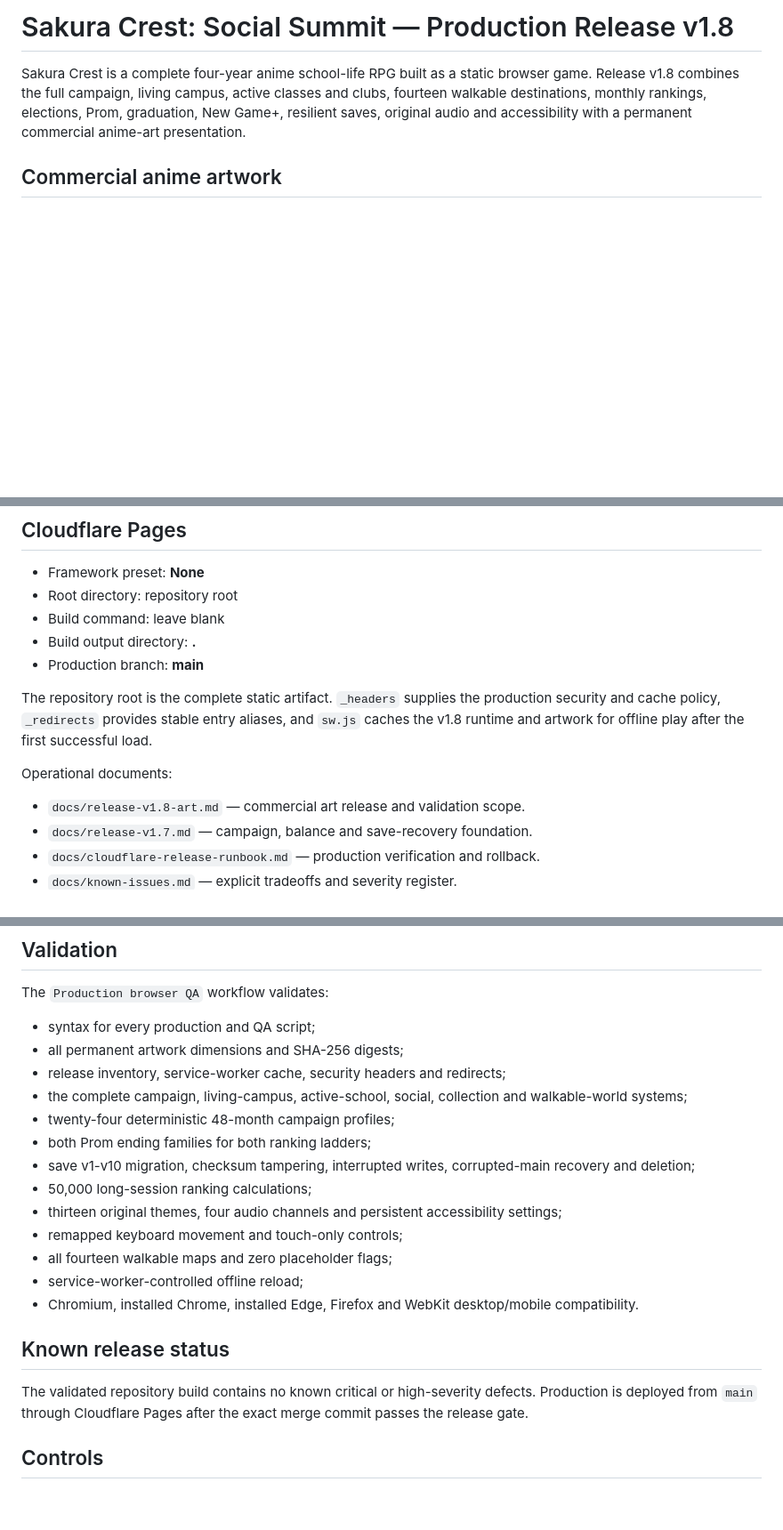
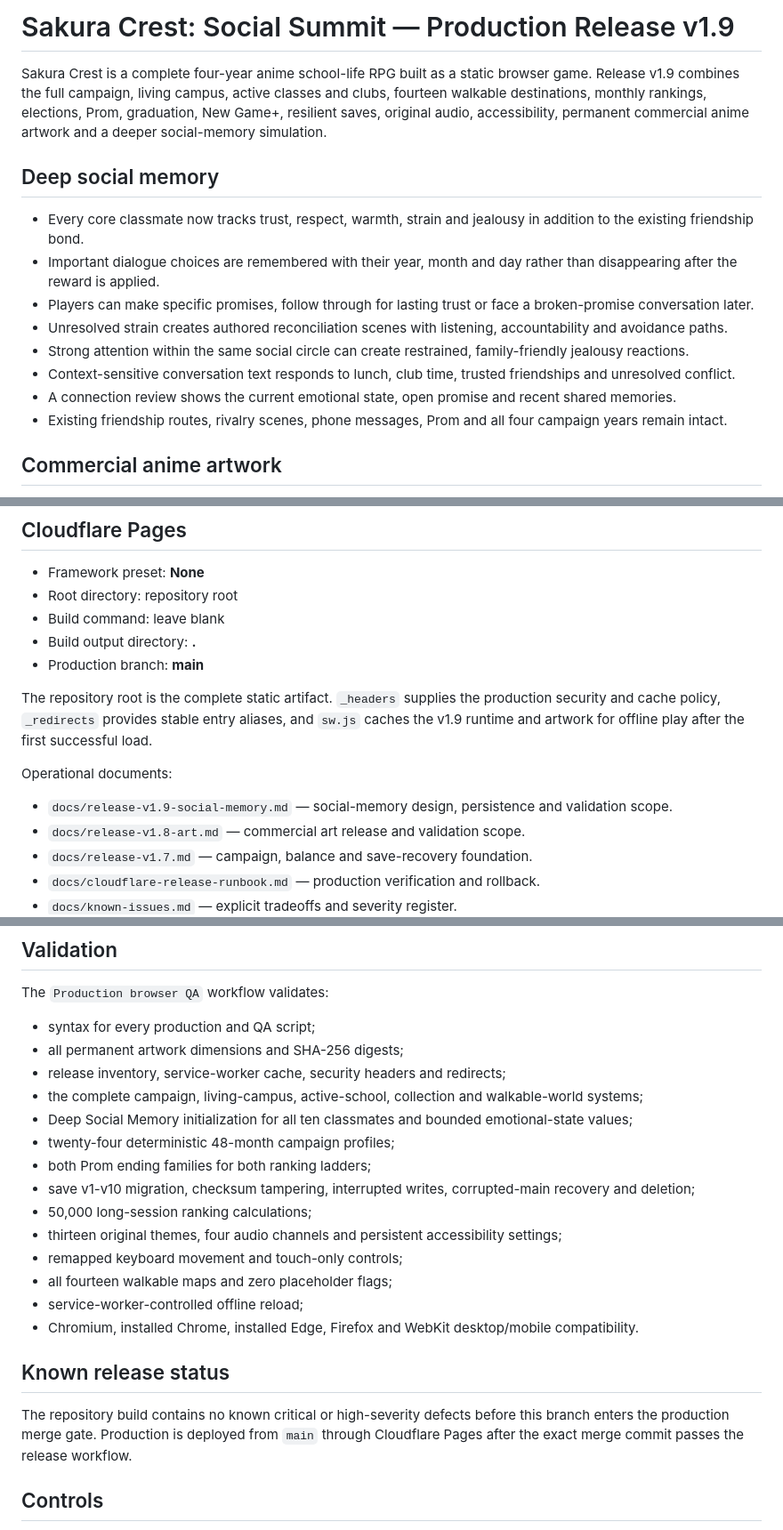
Before and after one commit to alexdevriesxing/Socialgame, a Markdown page: README.md, 3 parts joined by grey strips. Shown at 89% size. Drawn GitHub-style; blank space fills up the shorter version.

Commit message:
Document Deep Social Memory v1.9

```diff
--- a/README.md
+++ b/README.md
@@ -1,6 +1,17 @@
-# Sakura Crest: Social Summit — Production Release v1.8
+# Sakura Crest: Social Summit — Production Release v1.9
 
-Sakura Crest is a complete four-year anime school-life RPG built as a static browser game. Release v1.8 combines the full campaign, living campus, active classes and clubs, fourteen walkable destinations, monthly rankings, elections, Prom, graduation, New Game+, resilient saves, original audio and accessibility with a permanent commercial anime-art presentation.
+Sakura Crest is a complete four-year anime school-life RPG built as a static browser game. Release v1.9 combines the full campaign, living campus, active classes and clubs, fourteen walkable destinations, monthly rankings, elections, Prom, graduation, New Game+, resilient saves, original audio, accessibility, permanent commercial anime artwork and a deeper social-memory simulation.
+
+## Deep social memory
+
+- Every core classmate now tracks trust, respect, warmth, strain and jealousy in addition to the existing friendship bond.
+- Important dialogue choices are remembered with their year, month and day rather than disappearing after the reward is applied.
+- Players can make specific promises, follow through for lasting trust or face a broken-promise conversation later.
+- Unresolved strain creates authored reconciliation scenes with listening, accountability and avoidance paths.
+- Strong attention within the same social circle can create restrained, family-friendly jealousy reactions.
+- Context-sensitive conversation text responds to lunch, club time, trusted friendships and unresolved conflict.
+- A connection review shows the current emotional state, open promise and recent shared memories.
+- Existing friendship routes, rivalry scenes, phone messages, Prom and all four campaign years remain intact.
 
 ## Commercial anime artwork
 
@@ -59,10 +71,11 @@ The player can freely walk through Sakura Crest Academy, their bedroom, Shopping
 - Build output directory: **.**
 - Production branch: **main**
 
-The repository root is the complete static artifact. `_headers` supplies the production security and cache policy, `_redirects` provides stable entry aliases, and `sw.js` caches the v1.8 runtime and artwork for offline play after the first successful load.
+The repository root is the complete static artifact. `_headers` supplies the production security and cache policy, `_redirects` provides stable entry aliases, and `sw.js` caches the v1.9 runtime and artwork for offline play after the first successful load.
 
 Operational documents:
 
+- `docs/release-v1.9-social-memory.md` — social-memory design, persistence and validation scope.
 - `docs/release-v1.8-art.md` — commercial art release and validation scope.
 - `docs/release-v1.7.md` — campaign, balance and save-recovery foundation.
 - `docs/cloudflare-release-runbook.md` — production verification and rollback.
@@ -76,7 +89,8 @@ The `Production browser QA` workflow validates:
 - syntax for every production and QA script;
 - all permanent artwork dimensions and SHA-256 digests;
 - release inventory, service-worker cache, security headers and redirects;
-- the complete campaign, living-campus, active-school, social, collection and walkable-world systems;
+- the complete campaign, living-campus, active-school, collection and walkable-world systems;
+- Deep Social Memory initialization for all ten classmates and bounded emotional-state values;
 - twenty-four deterministic 48-month campaign profiles;
 - both Prom ending families for both ranking ladders;
 - save v1-v10 migration, checksum tampering, interrupted writes, corrupted-main recovery and deletion;
@@ -89,7 +103,7 @@ The `Production browser QA` workflow validates:
 
 ## Known release status
 
-The validated repository build contains no known critical or high-severity defects. Production is deployed from `main` through Cloudflare Pages after the exact merge commit passes the release gate.
+The repository build contains no known critical or high-severity defects before this branch enters the production merge gate. Production is deployed from `main` through Cloudflare Pages after the exact merge commit passes the release workflow.
 
 ## Controls
 
```
Also changed, not shown: other parts of README.md (+1 -0 lines).
